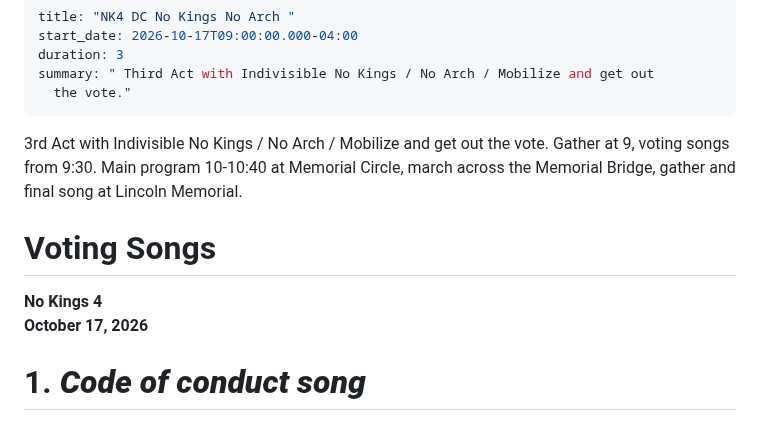
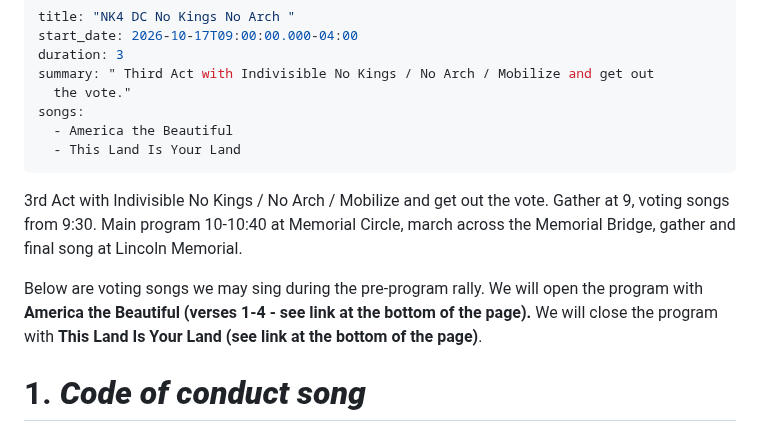
Before and after one commit to rrchoir/11ty-rrchoir, a Markdown page: events/nk4-dc-no-kings-no-arch.md, the part around the change. Drawn GitHub-style.

Commit message:
Update Event “nk4-dc-no-kings-no-arch”

```diff
--- a/events/nk4-dc-no-kings-no-arch.md
+++ b/events/nk4-dc-no-kings-no-arch.md
@@ -4,13 +4,13 @@ start_date: 2026-10-17T09:00:00.000-04:00
 duration: 3
 summary: " Third Act with Indivisible No Kings / No Arch / Mobilize and get out
   the vote."
+songs:
+  - America the Beautiful
+  - This Land Is Your Land
 ---
 3rd Act with Indivisible No Kings / No Arch / Mobilize and get out the vote. Gather at 9, voting songs from 9:30. Main program 10-10:40 at Memorial Circle, march across the Memorial Bridge, gather and final song at Lincoln Memorial.
 
-# Voting Songs
-
-**No Kings 4**\
-**October 17, 2026**
+Below are voting songs we may sing during the pre-program rally. We will open the program with **America the Beautiful (verses 1-4 - see link at the bottom of the page).** We will close the program with **This Land Is Your Land (see link at the bottom of the page)**.
 
 # 1. ***Code of conduct song***
 
```
